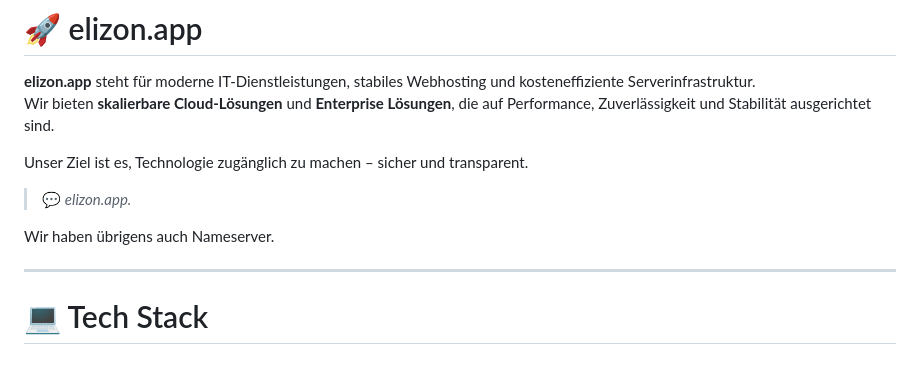
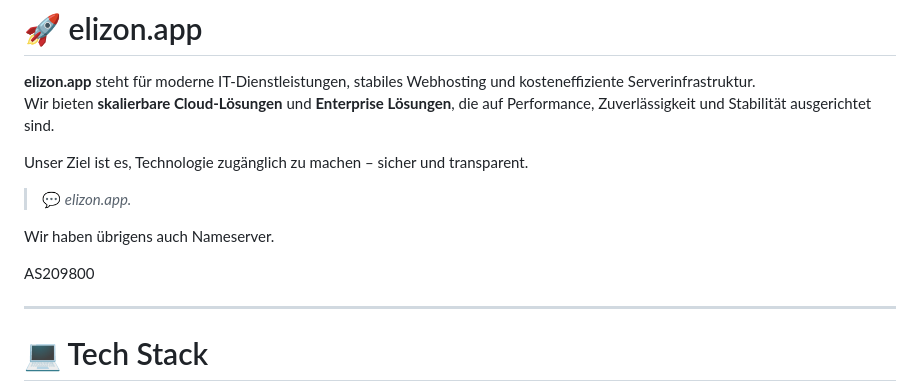
Before and after one commit to officialPlocki/officialplocki, a Markdown page: README.md, the part around the change. Rendered like a GitHub page; blank space fills up the shorter version.

Commit message:
Add nameserver information to README

```diff
--- a/README.md
+++ b/README.md
@@ -24,6 +24,8 @@ Unser Ziel ist es, Technologie zugänglich zu machen – sicher und transparent.
 > 💬 *elizon.app.*
 
 Wir haben übrigens auch Nameserver.
+
+AS209800
 
 ---
 
```
